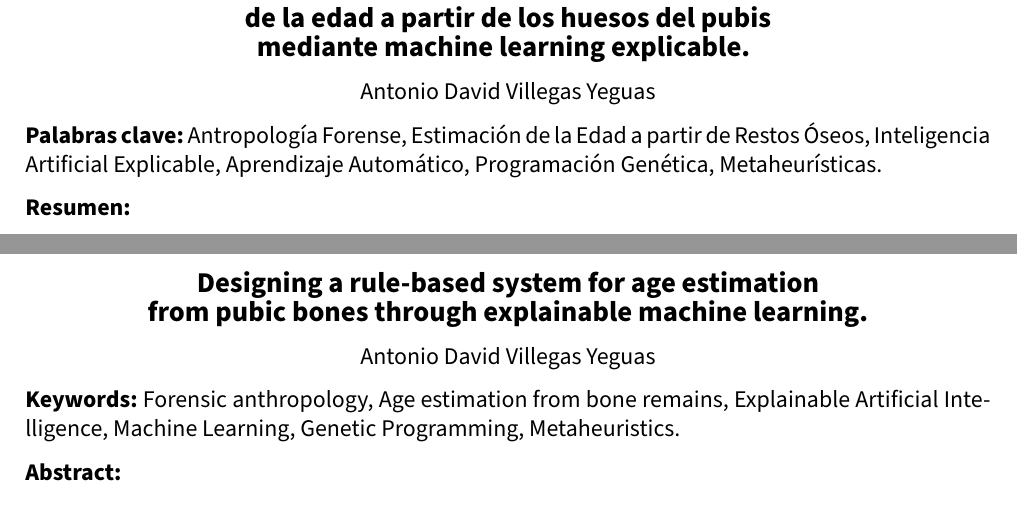
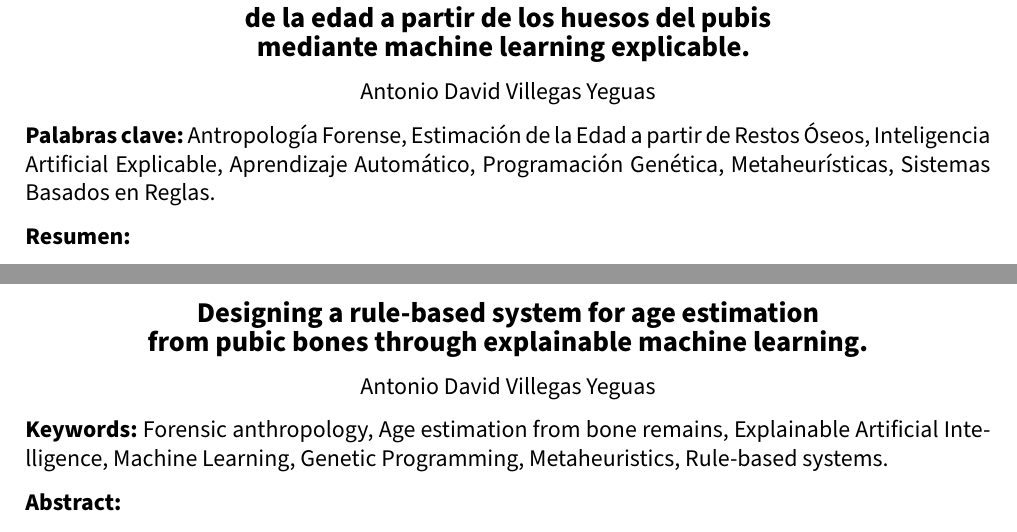
Before and after one commit to advy99/TFM, a LaTeX document (memoria/TFM.tex, which reads memoria/src/resumen.tex): two parts of pages 2 and 3 of 62, joined at a grey line, cut so that both start at the same text. Compiled offline with pdfLaTeX.

Commit message:
actualizadas palabras clave

```diff
--- a/memoria/src/resumen.tex
+++ b/memoria/src/resumen.tex
@@ -6,8 +6,7 @@
 	\theauthor
 \end{center}
 
-\textbf{Palabras clave:} Antropología Forense, Estimación de la Edad a partir de Restos Óseos, Inteligencia Artificial Explicable,
-Aprendizaje Automático, Programación Genética, Metaheurísticas.
+\textbf{Palabras clave:} Antropología Forense, Estimación de la Edad a partir de Restos Óseos, Inteligencia Artificial Explicable, Aprendizaje Automático, Programación Genética, Metaheurísticas, Sistemas Basados en Reglas.
 
 \textbf{Resumen:}
 
@@ -34,7 +33,7 @@ Nuestro trabajo se centrará en utilizar algoritmos evolutivos de cara a obtener
 \end{center}
 
 \textbf{Keywords:} Forensic anthropology, Age estimation from bone remains, Explainable Artificial Intelligence,
-Machine Learning, Genetic Programming, Metaheuristics.
+Machine Learning, Genetic Programming, Metaheuristics, Rule-based systems.
 
 \textbf{Abstract:}
 
```
